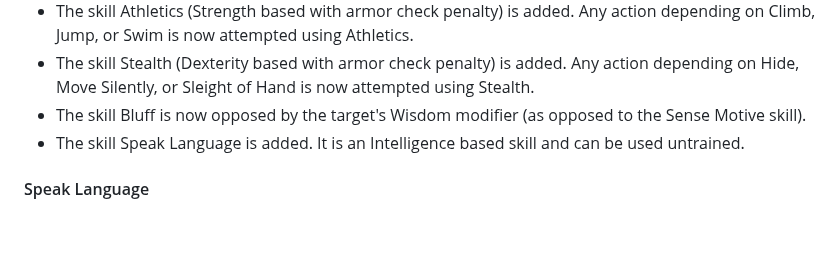
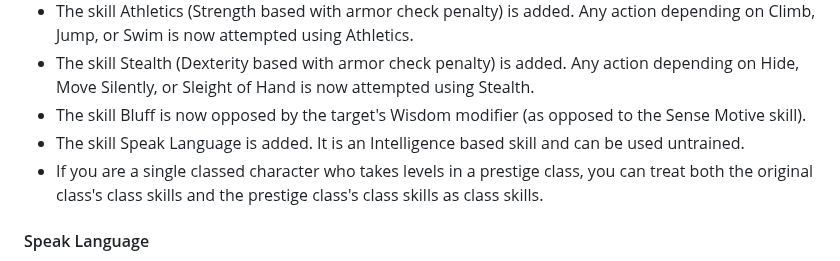
Before and after one commit to LucasJMO/E6Plus, a Markdown page: README.md, the part around the change. Drawn GitHub-style; blank space fills up the shorter version.

```diff
--- a/README.md
+++ b/README.md
@@ -27,6 +27,7 @@ E6+ is a game inspired by [**E6: The Game Inside the World's Most Popular Rolepl
 - The skill Stealth (Dexterity based with armor check penalty) is added. Any action depending on Hide, Move Silently, or Sleight of Hand is now attempted using Stealth.
 - The skill Bluff is now opposed by the target's Wisdom modifier (as opposed to the Sense Motive skill).
 - The skill Speak Language is added. It is an Intelligence based skill and can be used untrained.
+- If you are a single classed character who takes levels in a prestige class, you can treat both the original class's class skills and the prestige class's class skills as class skills.
 
 #### Speak Language
 
```
